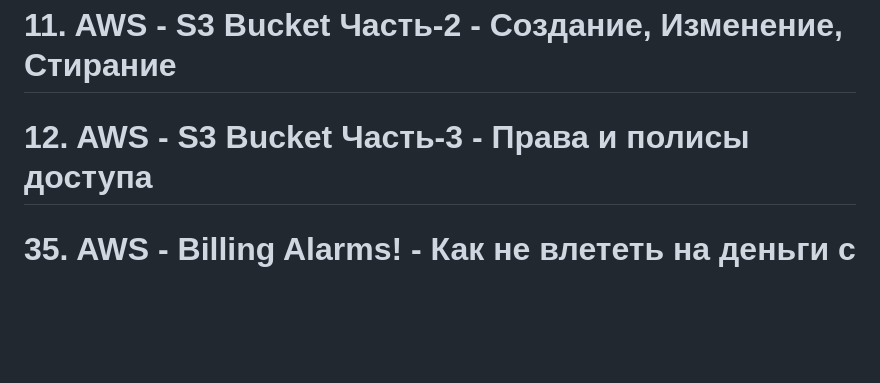
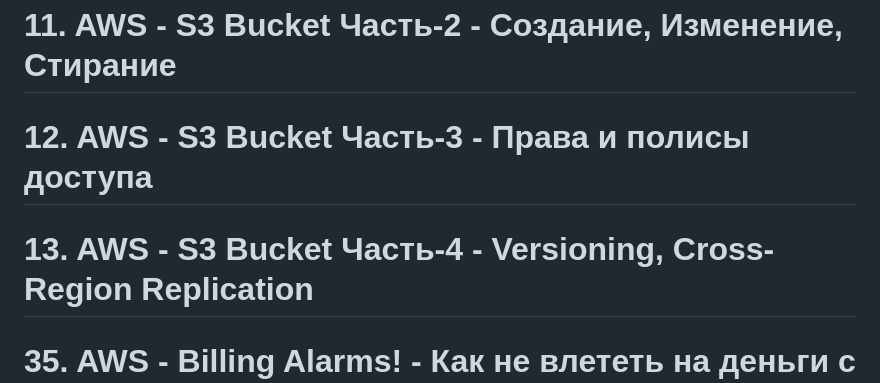
Before and after one commit to zuFrost/AWS-Learn, a Markdown page: README.md, the part around the change. Drawn GitHub-style; blank space fills up the shorter version.

Commit message:
add #13 lesson

```diff
--- a/README.md
+++ b/README.md
@@ -81,6 +81,8 @@ S3 - Simple Storage Service <br>
 
 # 12. AWS - S3 Bucket Часть-3 - Права и полисы доступа
 
+# 13. AWS - S3 Bucket Часть-4 - Versioning, Cross-Region Replication
+
 # 35. AWS - Billing Alarms! - Как не влететь на деньги с AWS
 Со времени снятия ролика интерфейс поменялся. Актуальная информация на сайте https://docs.aws.amazon.com/AmazonCloudWatch/latest/monitoring/monitor_estimated_charges_with_cloudwatch.html
 ![cloudwatch](https://github.com/zuFrost/AWS-Learn/blob/master/35%20AWS%20-%20Billing%20Alarms!%20-%20%D0%9A%D0%B0%D0%BA%20%D0%BD%D0%B5%20%D0%B2%D0%BB%D0%B5%D1%82%D0%B5%D1%82%D1%8C%20%D0%BD%D0%B0%20%D0%B4%D0%B5%D0%BD%D1%8C%D0%B3%D0%B8%20%D1%81%20AWS/img/cloudwatch.png)<br>
```
Also changed, not shown: 35 AWS - Billing Alarms! - Как не влететь на деньги с AWS/img/Screenshot_1.png (added), 1 other file.
